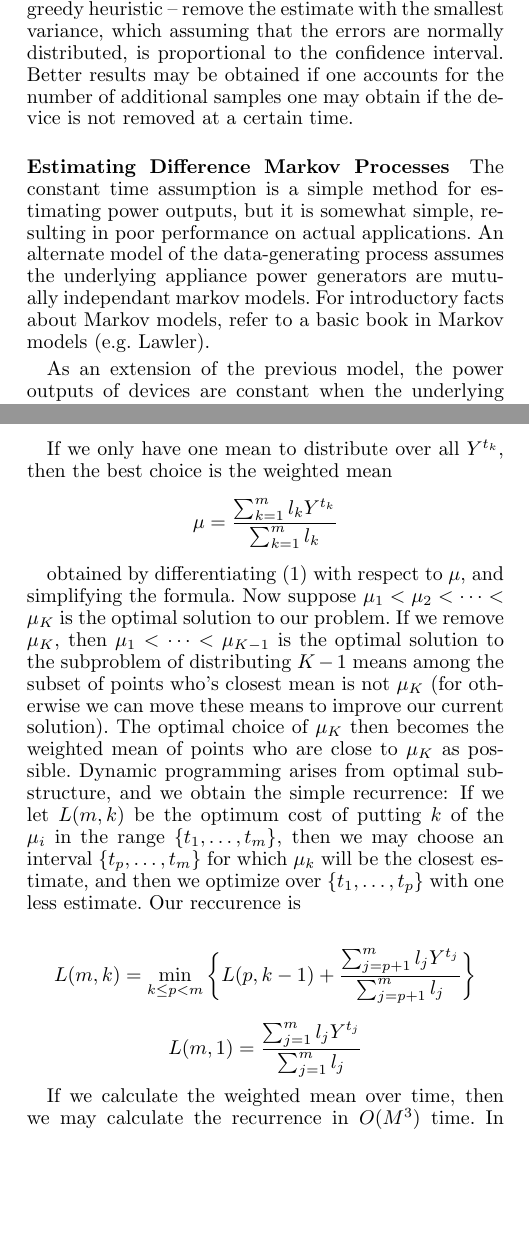
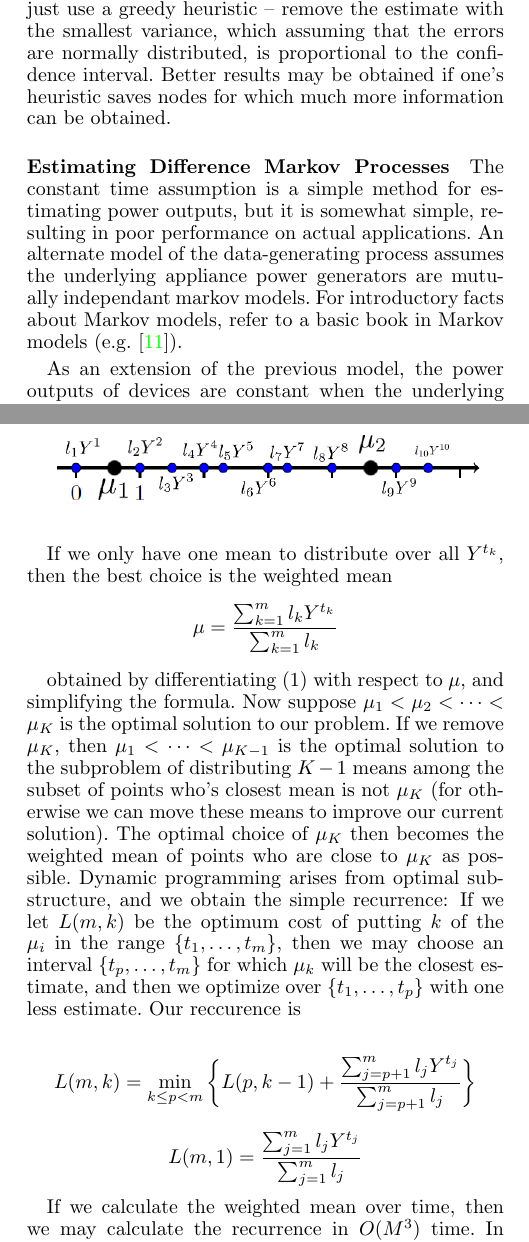
Before and after one commit to CMPUT-466-551-ML-Project/NILM-Project, a LaTeX paper (report/report.tex): two parts of the columns of pages 4 and 5 of 9, joined at a grey line, cut so that both start at the same text, the shorter picture padded with empty space. Compiled offline with pdfLaTeX.

Commit message:
Added some stuff

```diff
--- a/report/report.tex
+++ b/report/report.tex
@@ -173,11 +173,11 @@ How do we obtain direct samples of a certain $P_i$ from the $Y_t$ and $I_i^t$ th
 
 We cannot do much more to obtain further estimates. Under our assumptions, we are effectively observing a discrete embedding in a continuous time markov process. In such a process, given our discrete embedding is suitable fine, two state changes in a single time epoch are very rare. It follows that this estimate is pretty much the best we can do, since we are obtaining estimates for almost every single time the device changes state, since multiple devices running at the same time obscure the sampling process.
 
-Now suppose the estimates $\hat{P_i}$ have been derived from the data given. If we trust at least one of our estimates, we may `erase it' from the rest of the data, replacing $Y^t$ with $Y^t - I_i^t \hat{P_i}$. We may then treat the sample as if the $i$'th device was never on. By recursively following these steps, removing $\hat{P_{i_1}}$, then $\hat{P_{i_2}}$, up to $\hat{P_{i_N}}$, we obtain final estimates of each sample. We hope to remove the estimates in such an order such that the confidence intervals are optimized. Global optima for this step are combinatorially difficult to find. Instead, we just use a greedy heuristic -- remove the estimate with the smallest variance, which assuming that the errors are normally distributed, is proportional to the confidence interval. Better results may be obtained if one accounts for the number of additional samples one may obtain if the device is not removed at a certain time.
+Now suppose the estimates $\hat{P_i}$ have been derived from the data given. If we trust at least one of our estimates, we may `erase it' from the rest of the data, replacing $Y^t$ with $Y^t - I_i^t \hat{P_i}$. We may then treat the sample as if the $i$'th device was never on. By recursively following these steps, removing $\hat{P_{i_1}}$, then $\hat{P_{i_2}}$, up to $\hat{P_{i_N}}$, we obtain final estimates of each sample. We hope to remove the estimates in such an order such that the confidence intervals are optimized. Global optima for this step are combinatorially difficult to find. Instead, we just use a greedy heuristic -- remove the estimate with the smallest variance, which assuming that the errors are normally distributed, is proportional to the confidence interval. Better results may be obtained if one's heuristic saves nodes for which much more information can be obtained.
 
 \subsubsection{Estimating Difference Markov Processes}
 
-The constant time assumption is a simple method for estimating power outputs, but it is somewhat simple, resulting in poor performance on actual applications. An alternate model of the data-generating process assumes the underlying appliance power generators are mutually independant markov models. For introductory facts about Markov models, refer to a basic book in Markov models (e.g. Lawler).
+The constant time assumption is a simple method for estimating power outputs, but it is somewhat simple, resulting in poor performance on actual applications. An alternate model of the data-generating process assumes the underlying appliance power generators are mutually independant markov models. For introductory facts about Markov models, refer to a basic book in Markov models (e.g. \cite{Lawler}).
 
 As an extension of the previous model, the power outputs of devices are constant when the underlying chain remains in a single state. This should suffice for most practical applications, since most appliances change their power load only when running in a different `mode' (an oven cooking at different temperatures, a computer under different stress levels, etc.).
 
@@ -193,6 +193,10 @@ Now we shall describe the optimization for a specific device $i$. Suppose that,
 \begin{equation} \min_{\mu_1, \dots, \mu_K} \sum_{i = 1}^M l_i \min_{k \in \{ 1, \dots, K \}}(\Delta Y^{t_i} - \mu_k)^2 \end{equation}
 %
 There is a geometric interpretation of this minimization. Viewing the $\Delta Y^{t_i}$ as points, each with a `weight' $l_i$, we are attempting to choose the best centers of mass $\mu_1, \dots \mu_K$ which distribute themselves evenly between the points $\Delta Y^{t_i}$.
+
+\begin{center}
+	\includegraphics[scale = 0.5]{awdaw}
+\end{center}
 
 If we only have one mean to distribute over all $Y^{t_k}$, then the best choice is the weighted mean
 %
```
Also changed, not shown: report/biblio.bib (+7 -0 lines), report/awdaw.png (added).
